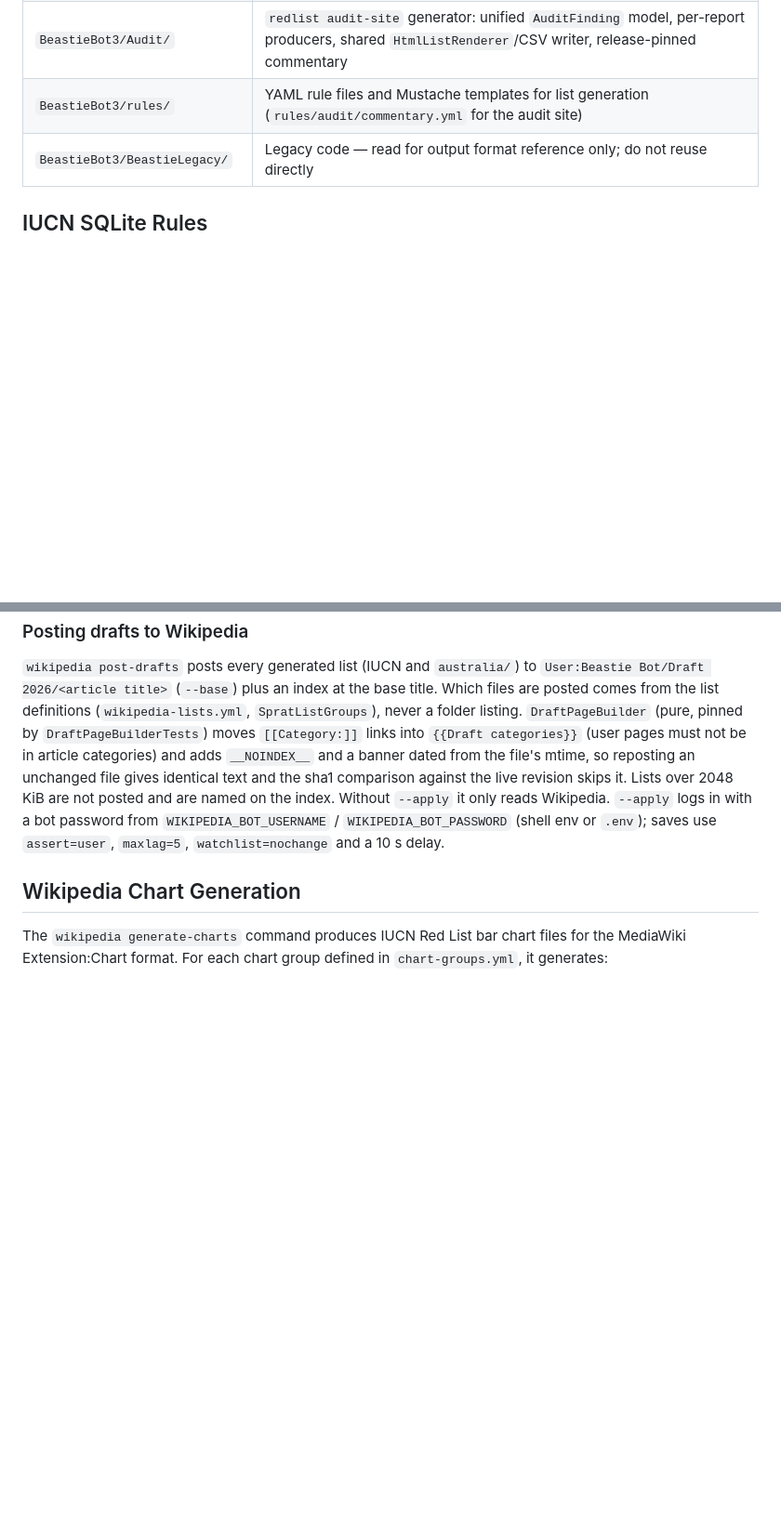
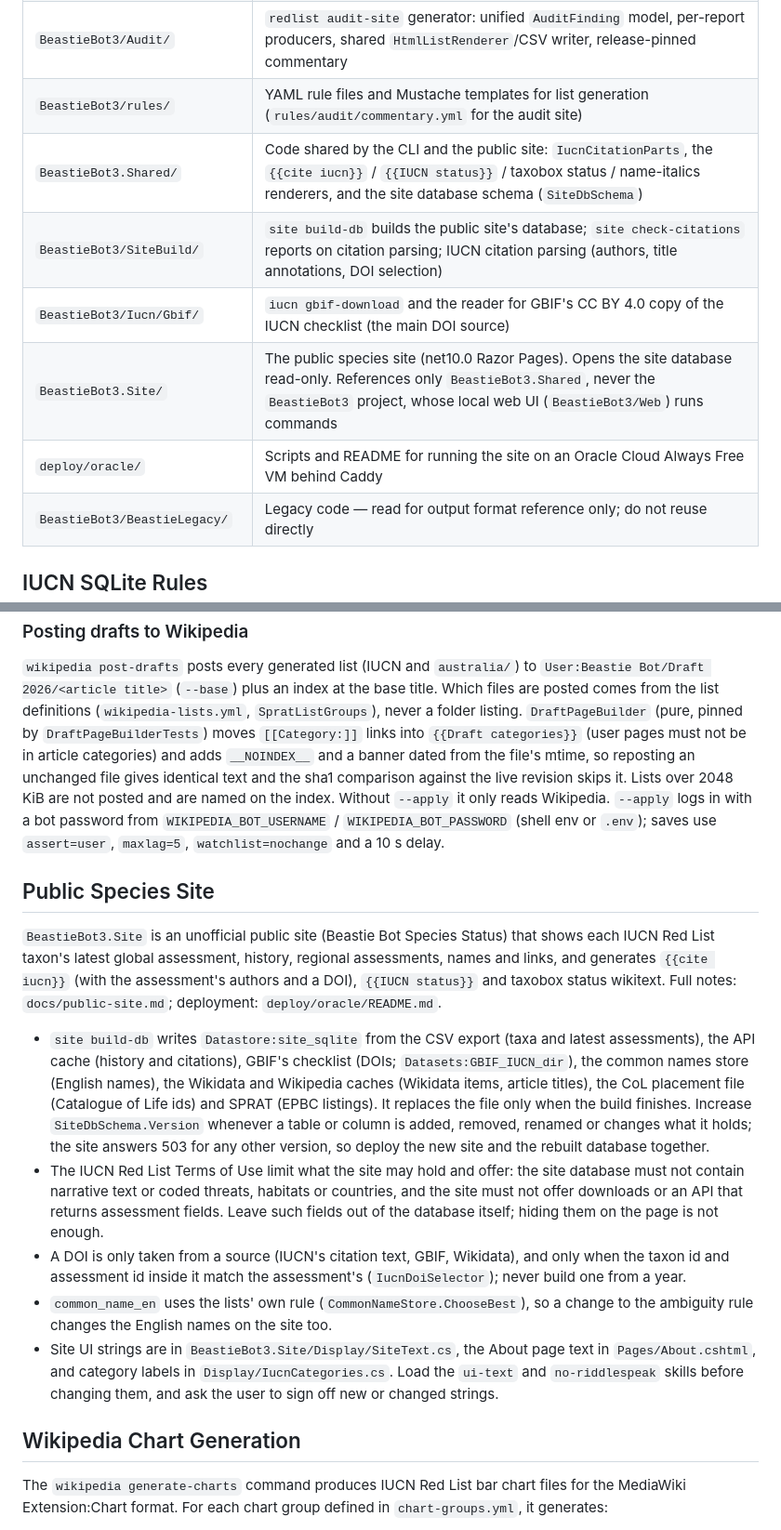
Before and after one commit to pengowray/BeastieBot3, a Markdown page: CLAUDE.md, 2 parts joined by grey strips. Shown at 93% size. Rendered like a GitHub page; blank space fills up the shorter version.

```diff
--- a/CLAUDE.md
+++ b/CLAUDE.md
@@ -89,6 +91,11 @@ Use `ReportPathResolver` to resolve output paths. Priority: explicit CLI `--outp
 | `BeastieBot3/WikidataEdits/` | `wikidata iucn-status-plan` dry run: IUCN status (P141) edits for Wikidata taxon items, link confidence tiers, rank variants, wbeditentity payload builders, plan store |
 | `BeastieBot3/Audit/` | `redlist audit-site` generator: unified `AuditFinding` model, per-report producers, shared `HtmlListRenderer`/CSV writer, release-pinned commentary |
 | `BeastieBot3/rules/` | YAML rule files and Mustache templates for list generation (`rules/audit/commentary.yml` for the audit site) |
+| `BeastieBot3.Shared/` | Code shared by the CLI and the public site: `IucnCitationParts`, the `{{cite iucn}}` / `{{IUCN status}}` / taxobox status / name-italics renderers, and the site database schema (`SiteDbSchema`) |
+| `BeastieBot3/SiteBuild/` | `site build-db` builds the public site's database; `site check-citations` reports on citation parsing; IUCN citation parsing (authors, title annotations, DOI selection) |
+| `BeastieBot3/Iucn/Gbif/` | `iucn gbif-download` and the reader for GBIF's CC BY 4.0 copy of the IUCN checklist (the main DOI source) |
+| `BeastieBot3.Site/` | The public species site (net10.0 Razor Pages). Opens the site database read-only. References only `BeastieBot3.Shared`, never the `BeastieBot3` project, whose local web UI (`BeastieBot3/Web`) runs commands |
+| `deploy/oracle/` | Scripts and README for running the site on an Oracle Cloud Always Free VM behind Caddy |
 | `BeastieBot3/BeastieLegacy/` | Legacy code — read for output format reference only; do not reuse directly |
 
 ## IUCN SQLite Rules
@@ -204,6 +211,16 @@ IUCN classifies only by kingdom, phylum, class, order, family and genus, so a li
 
 `wikipedia post-drafts` posts every generated list (IUCN and `australia/`) to `User:Beastie Bot/Draft 2026/<article title>` (`--base`) plus an index at the base title. Which files are posted comes from the list definitions (`wikipedia-lists.yml`, `SpratListGroups`), never a folder listing. `DraftPageBuilder` (pure, pinned by `DraftPageBuilderTests`) moves `[[Category:]]` links into `{{Draft categories}}` (user pages must not be in article categories) and adds `__NOINDEX__` and a banner dated from the file's mtime, so reposting an unchanged file gives identical text and the sha1 comparison against the live revision skips it. Lists over 2048 KiB are not posted and are named on the index. Without `--apply` it only reads Wikipedia. `--apply` logs in with a bot password from `WIKIPEDIA_BOT_USERNAME` / `WIKIPEDIA_BOT_PASSWORD` (shell env or `.env`); saves use `assert=user`, `maxlag=5`, `watchlist=nochange` and a 10 s delay.
 
+## Public Species Site
+
+`BeastieBot3.Site` is an unofficial public site (Beastie Bot Species Status) that shows each IUCN Red List taxon's latest global assessment, history, regional assessments, names and links, and generates `{{cite iucn}}` (with the assessment's authors and a DOI), `{{IUCN status}}` and taxobox status wikitext. Full notes: `docs/public-site.md`; deployment: `deploy/oracle/README.md`.
+
+- `site build-db` writes `Datastore:site_sqlite` from the CSV export (taxa and latest assessments), the API cache (history and citations), GBIF's checklist (DOIs; `Datasets:GBIF_IUCN_dir`), the common names store (English names), the Wikidata and Wikipedia caches (Wikidata items, article titles), the CoL placement file (Catalogue of Life ids) and SPRAT (EPBC listings). It replaces the file only when the build finishes. Increase `SiteDbSchema.Version` whenever a table or column is added, removed, renamed or changes what it holds; the site answers 503 for any other version, so deploy the new site and the rebuilt database together.
+- The IUCN Red List Terms of Use limit what the site may hold and offer: the site database must not contain narrative text or coded threats, habitats or countries, and the site must not offer downloads or an API that returns assessment fields. Leave such fields out of the database itself; hiding them on the page is not enough.
+- A DOI is only taken from a source (IUCN's citation text, GBIF, Wikidata), and only when the taxon id and assessment id inside it match the assessment's (`IucnDoiSelector`); never build one from a year.
+- `common_name_en` uses the lists' own rule (`CommonNameStore.ChooseBest`), so a change to the ambiguity rule changes the English names on the site too.
+- Site UI strings are in `BeastieBot3.Site/Display/SiteText.cs`, the About page text in `Pages/About.cshtml`, and category labels in `Display/IucnCategories.cs`. Load the `ui-text` and `no-riddlespeak` skills before changing them, and ask the user to sign off new or changed strings.
+
 ## Wikipedia Chart Generation
 
 The `wikipedia generate-charts` command produces IUCN Red List bar chart files for the MediaWiki Extension:Chart format. For each chart group defined in `chart-groups.yml`, it generates:
```
Also changed, not shown: other parts of CLAUDE.md (+4 -1 lines), docs/public-site.md (added, +156 -0 lines).
